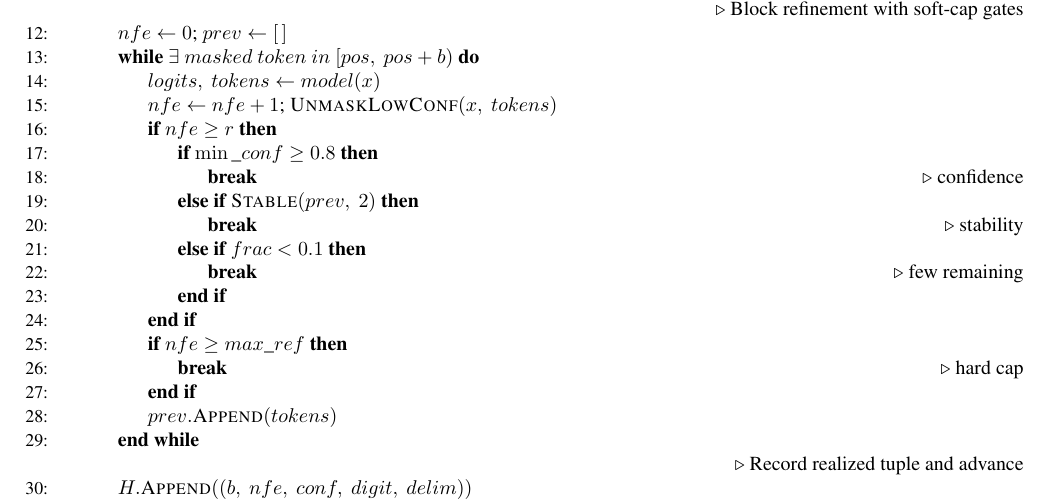
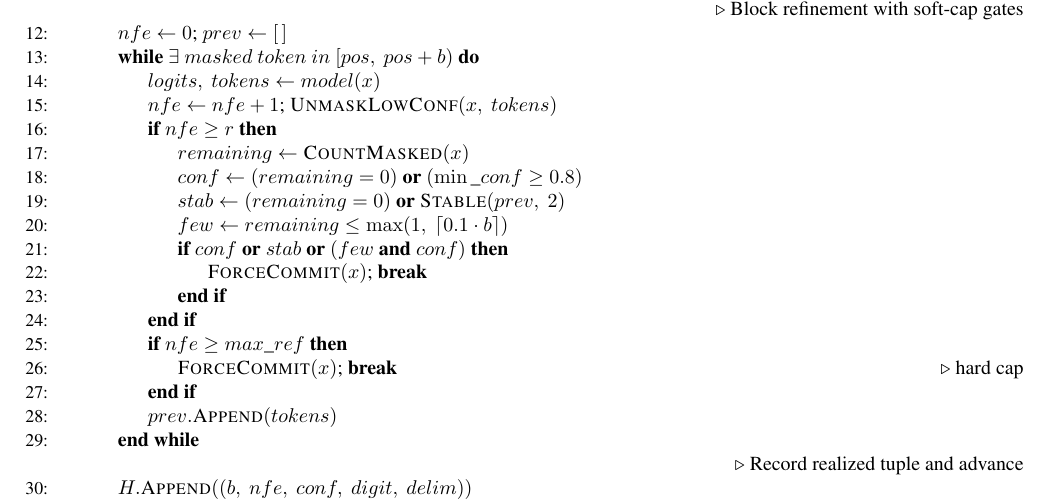
Before and after one commit to k-keshav-k/Phase-Assisted-Generation, a LaTeX paper (writeup/final_report.tex): part of page 10 of 12, cut so that both start at the same text. Compiled offline with pdfLaTeX.

Commit message:
fixes in algorithm gates

```diff
--- a/writeup/final_report.tex
+++ b/writeup/final_report.tex
@@ -463,12 +463,17 @@ The core insight was that AdaBlock's delimiter-based block boundary detection so
           \State $logits,\ tokens \gets model(x)$
           \State $nfe \gets nfe + 1$; $\textsc{UnmaskLowConf}(x,\ tokens)$
           \If{$nfe \ge r$}
-            \If{$\min\_conf \ge 0.8$} \State \textbf{break} \Comment{confidence}
-            \ElsIf{$\textsc{Stable}(prev,\ 2)$} \State \textbf{break} \Comment{stability}
-            \ElsIf{$frac < 0.1$} \State \textbf{break} \Comment{few remaining}
+            \State $remaining \gets \textsc{CountMasked}(x)$
+            \State $conf \gets (remaining = 0)$ \textbf{or} $(\min\_conf \ge 0.8)$
+            \State $stab \gets (remaining = 0)$ \textbf{or} $\textsc{Stable}(prev,\ 2)$
+            \State $few \gets remaining \le \max(1,\ \lceil 0.1 \cdot b \rceil)$
+            \If{$conf$ \textbf{or} $stab$ \textbf{or} $(few$ \textbf{and} $conf)$}
+              \State $\textsc{ForceCommit}(x)$; \textbf{break}
             \EndIf
           \EndIf
-          \If{$nfe \ge max\_ref$} \State \textbf{break} \Comment{hard cap} \EndIf
+          \If{$nfe \ge max\_ref$}
+            \State $\textsc{ForceCommit}(x)$; \textbf{break} \Comment{hard cap}
+          \EndIf
           \State $prev.\textsc{Append}(tokens)$
         \EndWhile
 
```
